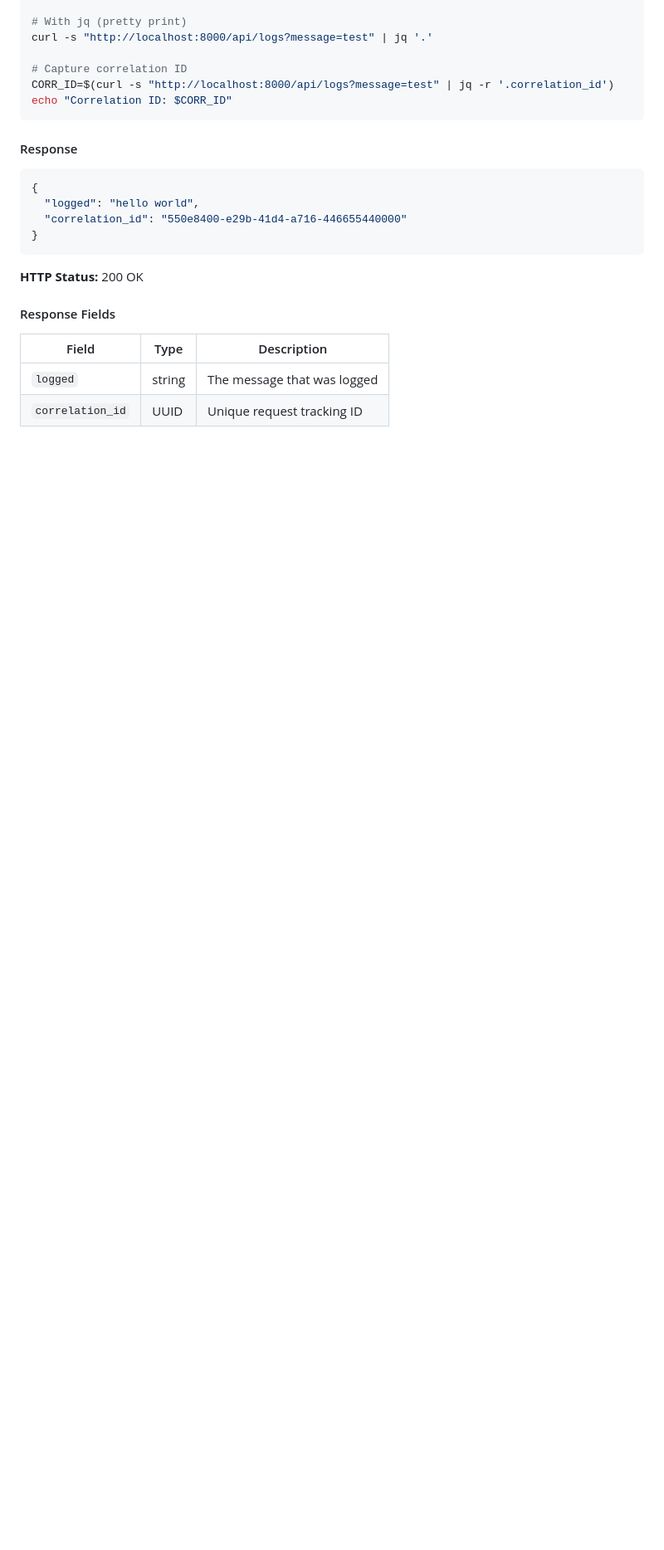
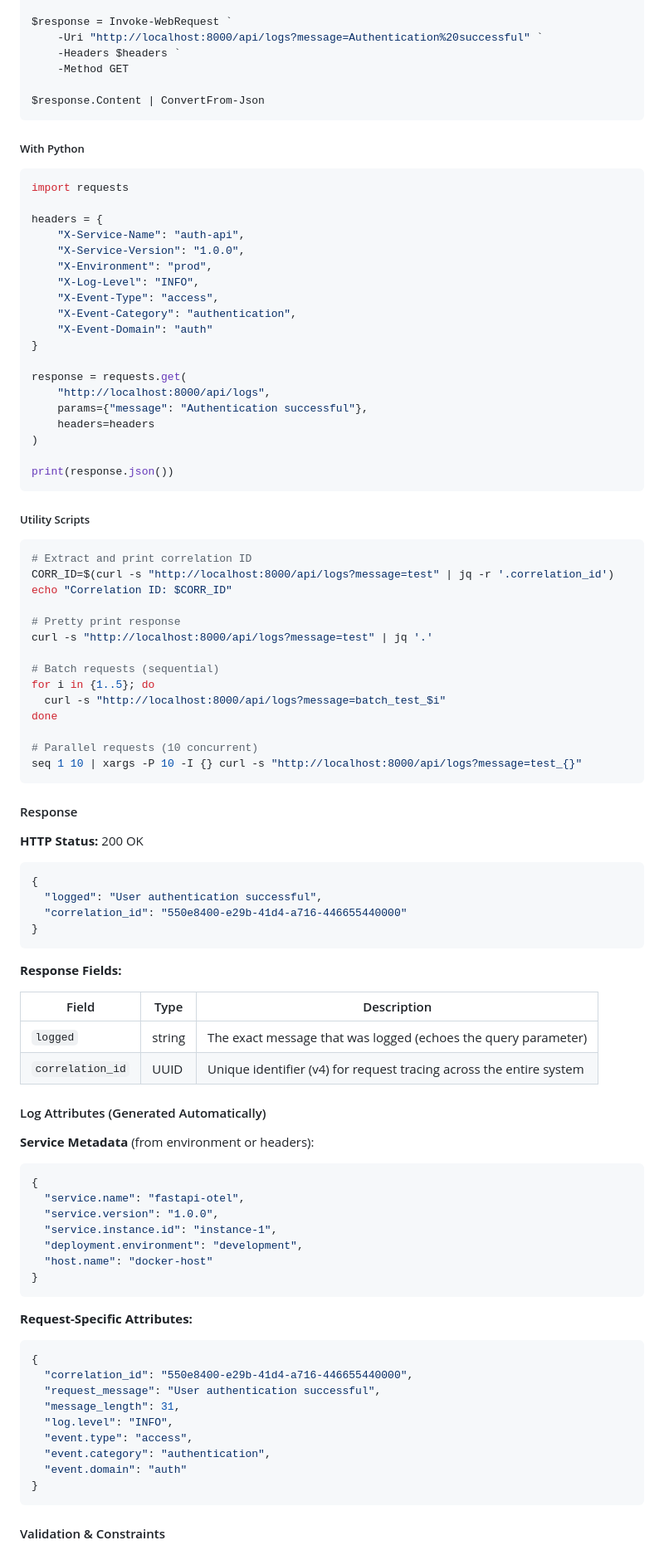
Before and after one commit to MasterLKH180cm/ELK, a Markdown page: API_DOCUMENTATION.md, the part around the change printed below. Shown: that part at 83% size. GitHub-like rendering; blank space fills up the shorter version.

````diff
--- a/API_DOCUMENTATION.md
+++ b/API_DOCUMENTATION.md
@@ -187,26 +223,96 @@ curl "http://localhost:8000/api/logs?message=Error%20%40%20Step%202%21"
 
-# With jq (pretty print)
+$response = Invoke-WebRequest `
+    -Uri "http://localhost:8000/api/logs?message=Authentication%20successful" `
+    -Headers $headers `
+    -Method GET
+
+$response.Content | ConvertFrom-Json
+```
+
+##### With Python
+```python
+import requests
+
+headers = {
+    "X-Service-Name": "auth-api",
+    "X-Service-Version": "1.0.0",
+    "X-Environment": "prod",
+    "X-Log-Level": "INFO",
+    "X-Event-Type": "access",
+    "X-Event-Category": "authentication",
+    "X-Event-Domain": "auth"
+}
+
+response = requests.get(
+    "http://localhost:8000/api/logs",
+    params={"message": "Authentication successful"},
+    headers=headers
+)
+
+print(response.json())
+```
+
+##### Utility Scripts
+```bash
+# Extract and print correlation ID
+CORR_ID=$(curl -s "http://localhost:8000/api/logs?message=test" | jq -r '.correlation_id')
+echo "Correlation ID: $CORR_ID"
+
+# Pretty print response
 curl -s "http://localhost:8000/api/logs?message=test" | jq '.'
 
-# Capture correlation ID
-CORR_ID=$(curl -s "http://localhost:8000/api/logs?message=test" | jq -r '.correlation_id')
-echo "Correlation ID: $CORR_ID"
+# Batch requests (sequential)
+for i in {1..5}; do
+  curl -s "http://localhost:8000/api/logs?message=batch_test_$i"
+done
+
+# Parallel requests (10 concurrent)
+seq 1 10 | xargs -P 10 -I {} curl -s "http://localhost:8000/api/logs?message=test_{}"
 ```
 
 #### Response
 
+**HTTP Status:** 200 OK
+
 ```json
 {
-  "logged": "hello world",
+  "logged": "User authentication successful",
   "correlation_id": "550e8400-e29b-41d4-a716-446655440000"
 }
 ```
 
-**HTTP Status:** 200 OK
-
-#### Response Fields
+**Response Fields:**
 
 | Field | Type | Description |
 |-------|------|-------------|
-| `logged` | string | The message that was logged |
-| `correlation_id` | UUID | Unique request tracking ID |
+| `logged` | string | The exact message that was logged (echoes the query parameter) |
+| `correlation_id` | UUID | Unique identifier (v4) for request tracing across the entire system |
+
+#### Log Attributes (Generated Automatically)
+
+**Service Metadata** (from environment or headers):
+```json
+{
+  "service.name": "fastapi-otel",
+  "service.version": "1.0.0",
+  "service.instance.id": "instance-1",
+  "deployment.environment": "development",
+  "host.name": "docker-host"
+}
+```
+
+**Request-Specific Attributes:**
+```json
+{
+  "correlation_id": "550e8400-e29b-41d4-a716-446655440000",
+  "request_message": "User authentication successful",
+  "message_length": 31,
+  "log.level": "INFO",
+  "event.type": "access",
+  "event.category": "authentication",
+  "event.domain": "auth"
+}
+```
+
+#### Validation & Constraints
+
````
Also changed, not shown: other parts of API_DOCUMENTATION.md (+106 -34 lines), 1 other file.
